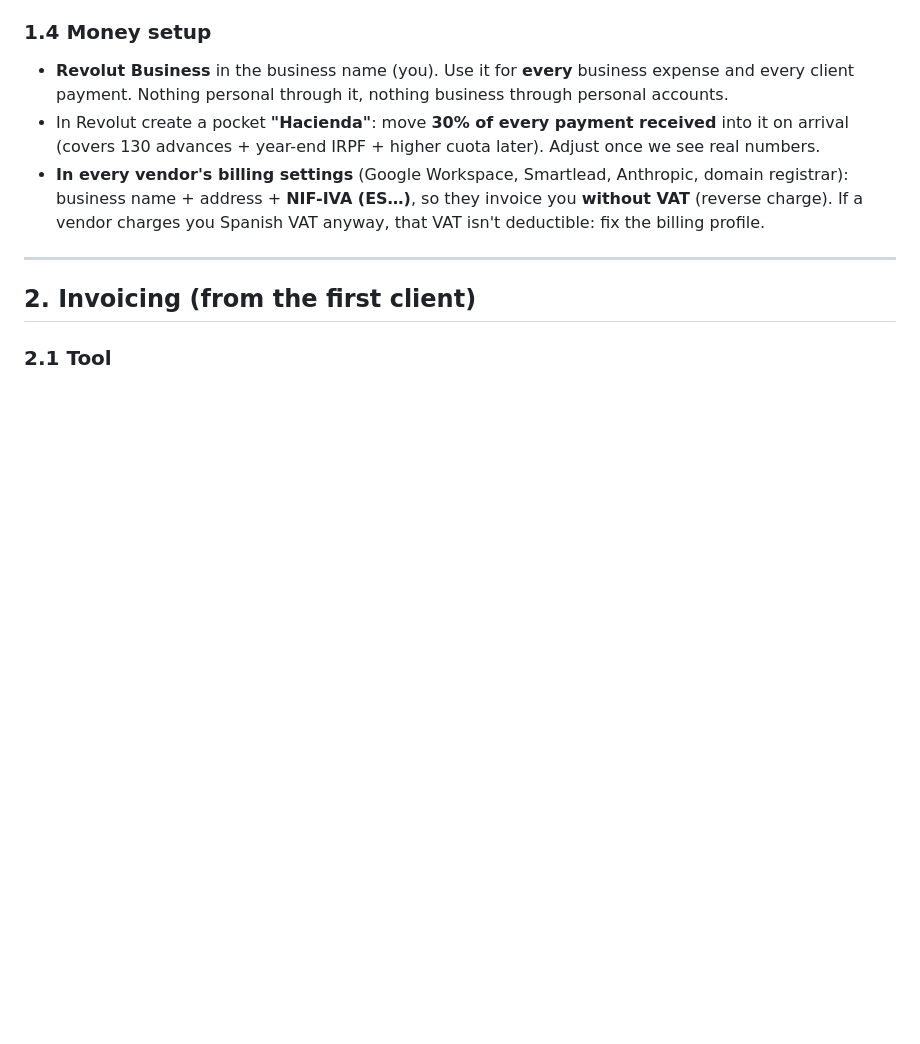
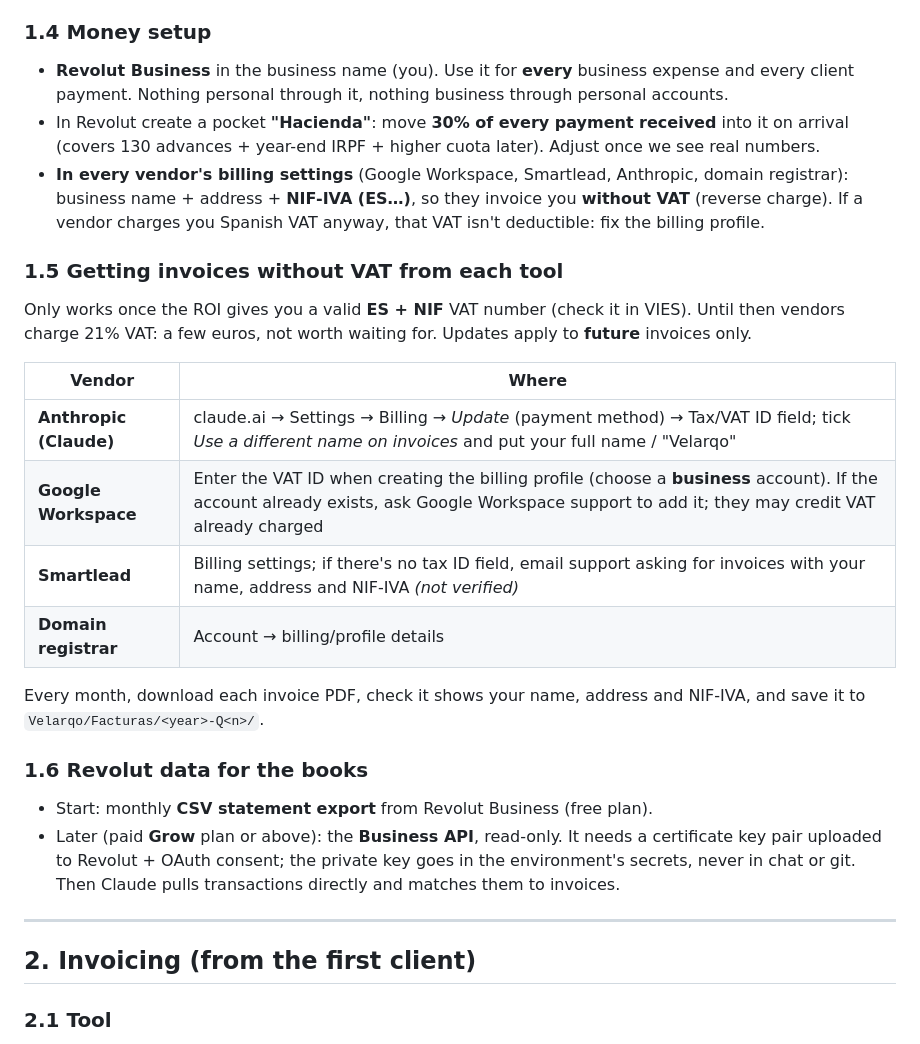
Before and after one commit to pablofutbol2004-dot/VELARQO, a Markdown page: docs/playbooks/spain_admin.md, the part around the change. Drawn GitHub-style; blank space fills up the shorter version.

Commit message:
Spain admin: per-vendor VAT ID steps and Revolut data options
Co-Authored-By: Claude Opus 5.5 <noreply@anthropic.com>
Claude-Session: https://claude.ai/code/session_014fLCBvmQgdy9CGSCtyFL2u

```diff
--- a/docs/playbooks/spain_admin.md
+++ b/docs/playbooks/spain_admin.md
@@ -77,6 +77,28 @@ Sede AEAT → Censos → Modelo 036 (alta). Key choices:
   (ES…)**, so they invoice you **without VAT** (reverse charge). If a
   vendor charges you Spanish VAT anyway, that VAT isn't deductible: fix
   the billing profile.
+
+### 1.5 Getting invoices without VAT from each tool
+Only works once the ROI gives you a valid **ES + NIF** VAT number (check it
+in VIES). Until then vendors charge 21% VAT: a few euros, not worth waiting
+for. Updates apply to **future** invoices only.
+
+| Vendor | Where |
+|---|---|
+| **Anthropic (Claude)** | claude.ai → Settings → Billing → *Update* (payment method) → Tax/VAT ID field; tick *Use a different name on invoices* and put your full name / "Velarqo" |
+| **Google Workspace** | Enter the VAT ID when creating the billing profile (choose a **business** account). If the account already exists, ask Google Workspace support to add it; they may credit VAT already charged |
+| **Smartlead** | Billing settings; if there's no tax ID field, email support asking for invoices with your name, address and NIF-IVA *(not verified)* |
+| **Domain registrar** | Account → billing/profile details |
+
+Every month, download each invoice PDF, check it shows your name, address
+and NIF-IVA, and save it to `Velarqo/Facturas/<year>-Q<n>/`.
+
+### 1.6 Revolut data for the books
+- Start: monthly **CSV statement export** from Revolut Business (free plan).
+- Later (paid **Grow** plan or above): the **Business API**, read-only. It
+  needs a certificate key pair uploaded to Revolut + OAuth consent; the
+  private key goes in the environment's secrets, never in chat or git.
+  Then Claude pulls transactions directly and matches them to invoices.
 
 ---
 
```
